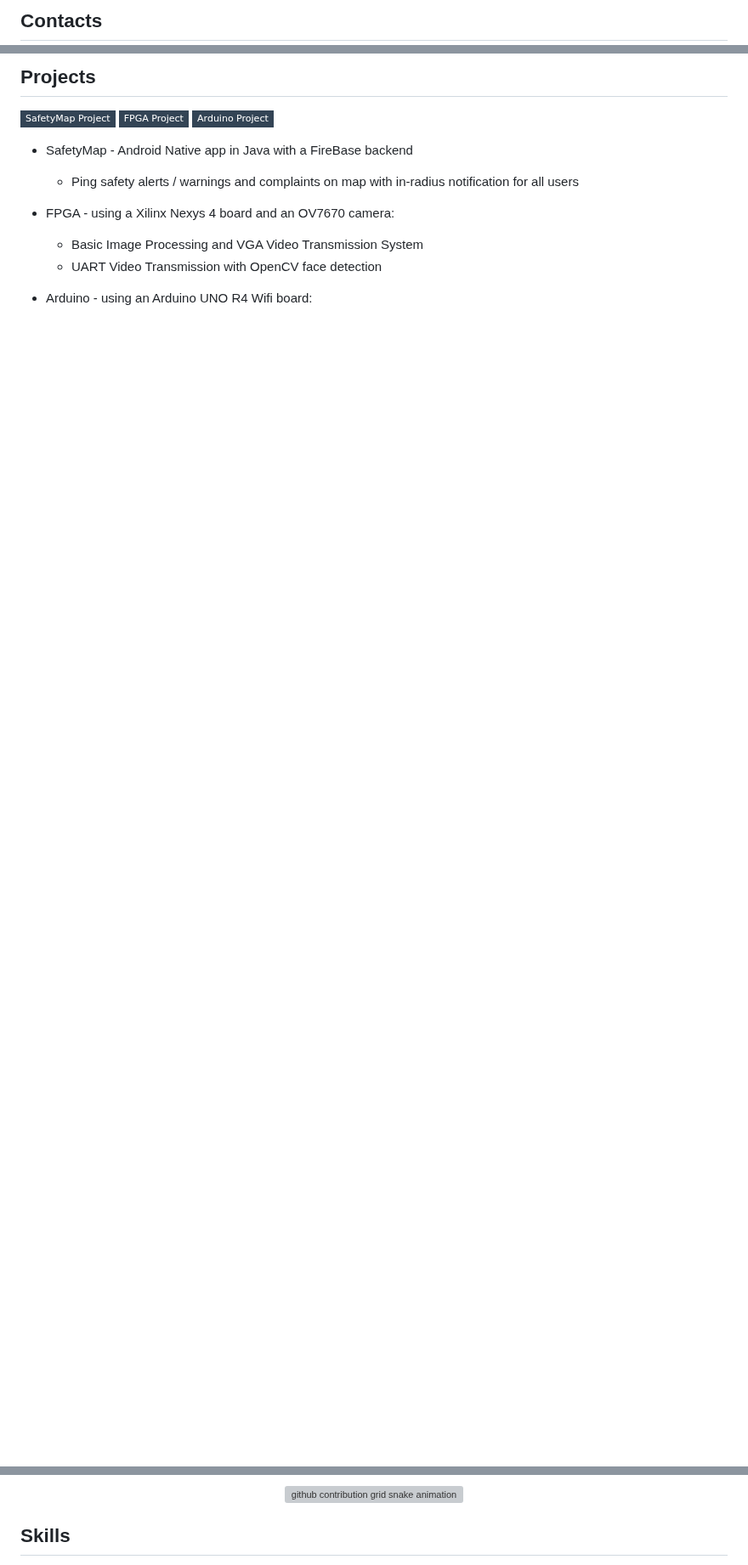
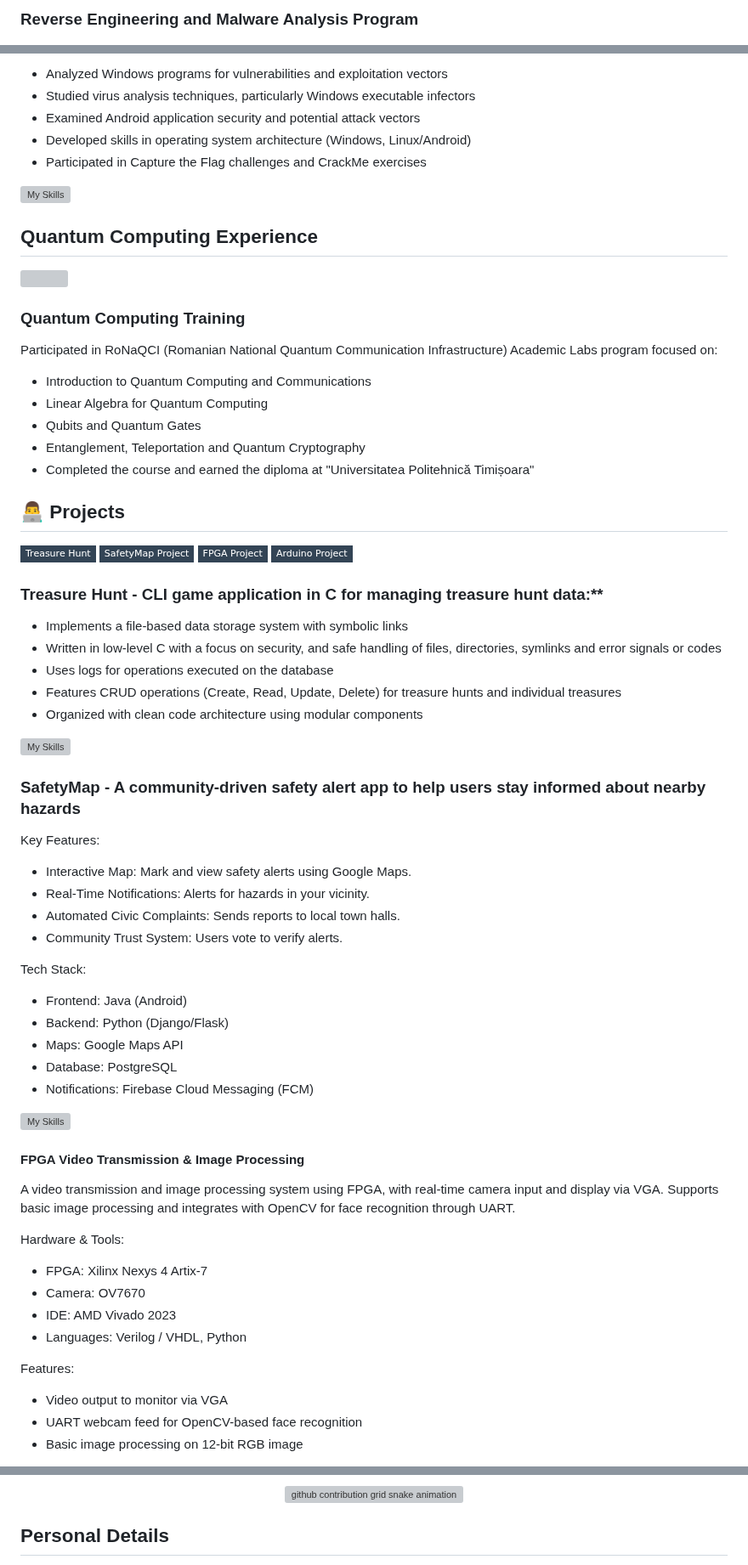
Before and after one commit to paulhondola/paulhondola, a Markdown page: README.md, 3 parts joined by grey strips. Shown at 85% size. GitHub-like rendering; badges without logos; blank space fills up the shorter version; grey boxes are pictures that could not be loaded.

```diff
--- a/README.md
+++ b/README.md
@@ -17,3 +14,3 @@
 
-## Contacts
+### Reverse Engineering and Malware Analysis Program
 
@@ -24,14 +18,68 @@
 
-## Projects
+- Analyzed Windows programs for vulnerabilities and exploitation vectors
+- Studied virus analysis techniques, particularly Windows executable infectors
+- Examined Android application security and potential attack vectors
+- Developed skills in operating system architecture (Windows, Linux/Android)
+- Participated in Capture the Flag challenges and CrackMe exercises
+
+[![My Skills](https://skillicons.dev/icons?i=androidstudio,windows&perline=7)](https://skillicons.dev)
+
+## Quantum Computing Experience
+
+<img src="https://raw.githubusercontent.com/paulhondola/Quantum-Computing-RoNaQCI/main/logo-ronaqci.png" width=50% height=50%>
+
+### Quantum Computing Training
+
+Participated in RoNaQCI  (Romanian National Quantum Communication Infrastructure) Academic Labs program focused on:
+  - Introduction to Quantum Computing and Communications
+  - Linear Algebra for Quantum Computing
+  - Qubits and Quantum Gates
+  - Entanglement, Teleportation and Quantum Cryptography
+  - Completed the course and earned the diploma at "Universitatea Politehnică Timișoara"
+
+## 👨‍💻 Projects
+[![Treasure Hunt Project](https://img.shields.io/badge/Treasure_Hunt-345?style=flat-square&logo=Github&logoColor=white)](https://github.com/paulhondola/Sisteme-de-Operare)
 [![SafetyMap Project](https://img.shields.io/badge/SafetyMap_Project-345?style=flat-square&logo=Github&logoColor=white)](https://github.com/UniHack2024)
 [![FPGA Project](https://img.shields.io/badge/FPGA_Project-345?style=flat-square&logo=Github&logoColor=white)](https://github.com/LD-FPGA-Project/FPGA-Video-Transmission-and-Image-Processing)
 [![Arduino Project](https://img.shields.io/badge/Arduino_Project-345?style=flat-square&logo=Github&logoColor=white)](https://github.com/orgs/DEM-Arduino-Project/repositories)
 
-- SafetyMap - Android Native app in Java with a FireBase backend
-  - Ping safety alerts / warnings and complaints on map with in-radius notification for all users
+### Treasure Hunt - CLI game application in C for managing treasure hunt data:**
+  - Implements a file-based data storage system with symbolic links
+  - Written in low-level C with a focus on security, and safe handling of files, directories, symlinks and error signals or codes
+  - Uses logs for operations executed on the database
+  - Features CRUD operations (Create, Read, Update, Delete) for treasure hunts and individual treasures
+  - Organized with clean code architecture using modular components
 
-- FPGA - using a Xilinx Nexys 4 board and an OV7670 camera:
-  - Basic Image Processing and VGA Video Transmission System
-  - UART Video Transmission with OpenCV face detection
+[![My Skills](https://skillicons.dev/icons?i=linux,c,cmake&perline=7)](https://skillicons.dev)
 
-- Arduino - using an Arduino UNO R4 Wifi board:
+### SafetyMap - A community-driven safety alert app to help users stay informed about nearby hazards
+Key Features:
+- Interactive Map: Mark and view safety alerts using Google Maps.
+- Real-Time Notifications: Alerts for hazards in your vicinity.
+- Automated Civic Complaints: Sends reports to local town halls.
+- Community Trust System: Users vote to verify alerts.
+
+Tech Stack:
+- Frontend: Java (Android)
+- Backend: Python (Django/Flask)
+- Maps: Google Maps API
+- Database: PostgreSQL
+- Notifications: Firebase Cloud Messaging (FCM)
+
+[![My Skills](https://skillicons.dev/icons?i=androidstudio,java,gradle,postgres,django,firebase&perline=7)](https://skillicons.dev)
+
+#### FPGA Video Transmission & Image Processing
+
+A video transmission and image processing system using FPGA, with real-time camera input and display via VGA. Supports basic image processing and integrates with OpenCV for face recognition through UART.
+
+Hardware & Tools:
+- FPGA: Xilinx Nexys 4 Artix-7
+- Camera: OV7670
+- IDE: AMD Vivado 2023
+- Languages: Verilog / VHDL, Python
+
+Features:
+- Video output to monitor via VGA
+- UART webcam feed for OpenCV-based face recognition
+- Basic image processing on 12-bit RGB image
+
@@ -49,5 +116,5 @@
   </picture>
 </div>
 
-## Skills
+## Personal Details
 
```
Also changed, not shown: other parts of README.md (+28 -18 lines).
